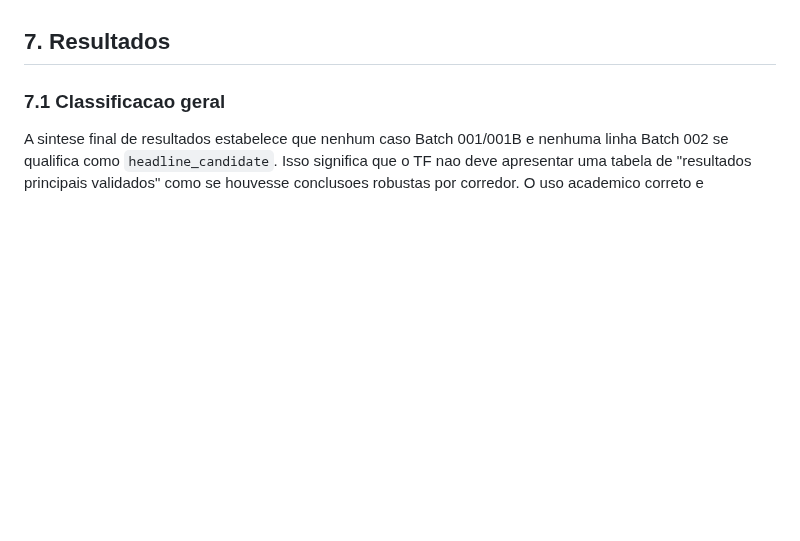
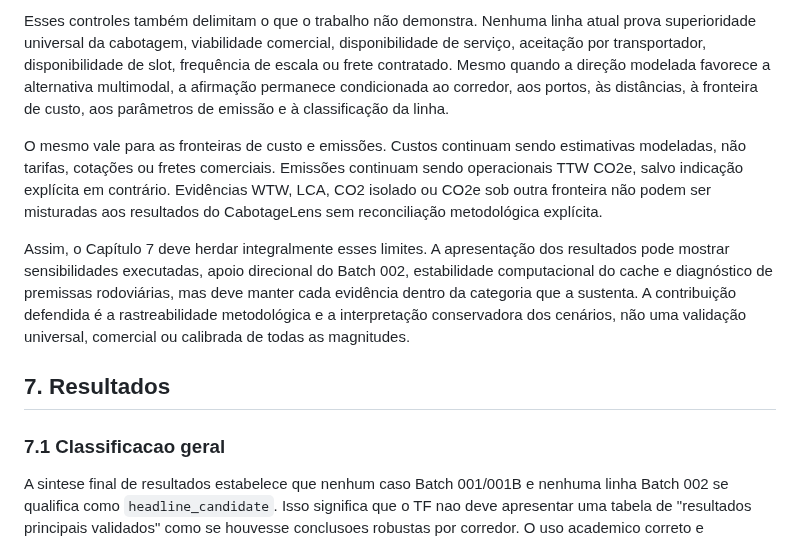
Before and after one commit to pennylanesccp/cabotage-lens, a Markdown page: docs/tf_final_report_draft.md, the part around one of its changes. GitHub-like rendering; blank space fills up the shorter version.

```diff
--- a/docs/tf_final_report_draft.md
+++ b/docs/tf_final_report_draft.md
@@ -657,3 +678,9 @@ Assim, a conclusão metodológica é limitada e útil: a reconciliação rodovi
+Esses controles também delimitam o que o trabalho não demonstra. Nenhuma linha atual prova superioridade universal da cabotagem, viabilidade comercial, disponibilidade de serviço, aceitação por transportador, disponibilidade de slot, frequência de escala ou frete contratado. Mesmo quando a direção modelada favorece a alternativa multimodal, a afirmação permanece condicionada ao corredor, aos portos, às distâncias, à fronteira de custo, aos parâmetros de emissão e à classificação da linha.
+
+O mesmo vale para as fronteiras de custo e emissões. Custos continuam sendo estimativas modeladas, não tarifas, cotações ou fretes comerciais. Emissões continuam sendo operacionais TTW CO2e, salvo indicação explícita em contrário. Evidências WTW, LCA, CO2 isolado ou CO2e sob outra fronteira não podem ser misturadas aos resultados do CabotageLens sem reconciliação metodológica explícita.
+
+Assim, o Capítulo 7 deve herdar integralmente esses limites. A apresentação dos resultados pode mostrar sensibilidades executadas, apoio direcional do Batch 002, estabilidade computacional do cache e diagnóstico de premissas rodoviárias, mas deve manter cada evidência dentro da categoria que a sustenta. A contribuição defendida é a rastreabilidade metodológica e a interpretação conservadora dos cenários, não uma validação universal, comercial ou calibrada de todas as magnitudes.
+
 ## 7. Resultados
 
 ### 7.1 Classificacao geral
```
Also changed, not shown: other parts of docs/tf_final_report_draft.md (+21 -0 lines).
